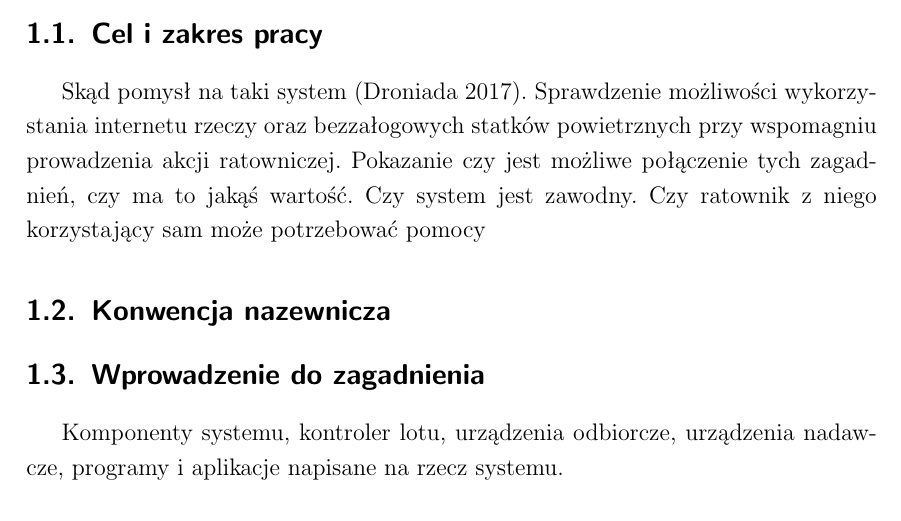
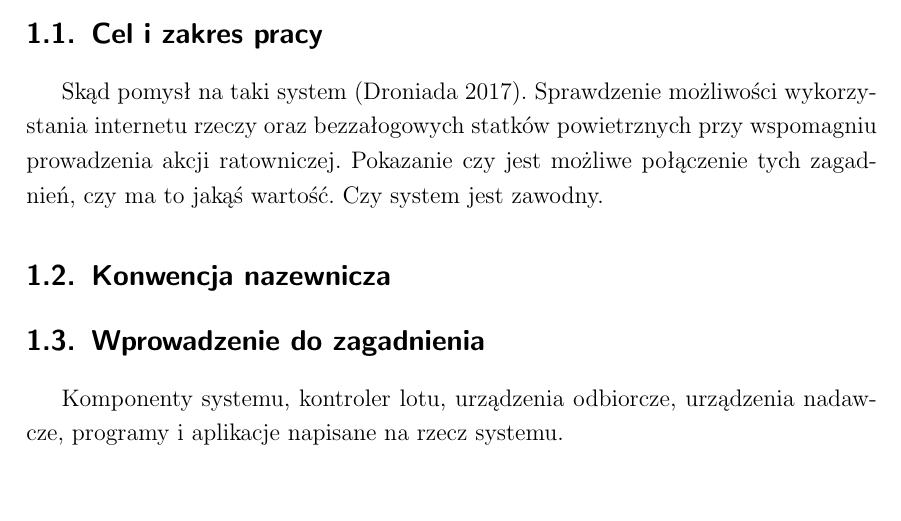
Before and after one commit to bladekp/praca_magisterska, a LaTeX document (dokument.tex, which reads tresc_dokumentu.tex): part of page 11 of 16, cut so that both start at the same text. Compiled offline with pdfLaTeX.

Commit message:
generate pdf

```diff
--- a/tresc_dokumentu.tex
+++ b/tresc_dokumentu.tex
@@ -1,7 +1,7 @@
 \section{Wstęp}
 \suppressfloats[t]  %żeby obiekt ruchomy (rysunek, tablica, itp.) nie pojawił się u góry tej strony
 \subsection{Cel i~zakres pracy}
-Skąd pomysł na taki system (Droniada 2017). Sprawdzenie możliwości wykorzystania internetu rzeczy oraz bezzałogowych statków powietrznych przy wspomagniu prowadzenia akcji ratowniczej. Pokazanie czy jest możliwe połączenie tych zagadnień, czy ma to jakąś wartość. Czy system jest zawodny. Czy ratownik z niego korzystający sam może potrzebować pomocy
+Skąd pomysł na taki system (Droniada 2017). Sprawdzenie możliwości wykorzystania internetu rzeczy oraz bezzałogowych statków powietrznych przy wspomagniu prowadzenia akcji ratowniczej. Pokazanie czy jest możliwe połączenie tych zagadnień, czy ma to jakąś wartość. Czy system jest zawodny.
 \subsection{Konwencja nazewnicza}
 \subsection{Wprowadzenie do zagadnienia}
 Komponenty systemu, kontroler lotu, urządzenia odbiorcze, urządzenia nadawcze, programy i aplikacje napisane na rzecz systemu.
```
Also changed, not shown: dokument.pdf.
